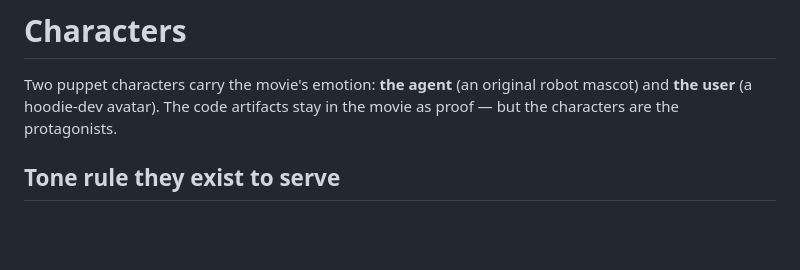
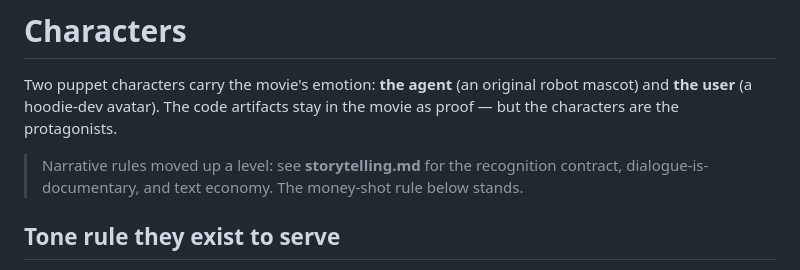
Before and after one commit to pelazas/sessionmovie, a Markdown page: docs/characters.md, the part around the change. Drawn GitHub-style; blank space fills up the shorter version.

```diff
--- a/docs/characters.md
+++ b/docs/characters.md
@@ -1,6 +1,9 @@
 # Characters
 
 Two puppet characters carry the movie's emotion: **the agent** (an original robot mascot) and **the user** (a hoodie-dev avatar). The code artifacts stay in the movie as proof — but the characters are the protagonists.
+
+> Narrative rules moved up a level: see **storytelling.md** for the recognition
+> contract, dialogue-is-documentary, and text economy. The money-shot rule below stands.
 
 ## Tone rule they exist to serve
 
```
Also changed, not shown: README.md (+1 -0 lines), docs/storytelling.md (added, +71 -0 lines).
